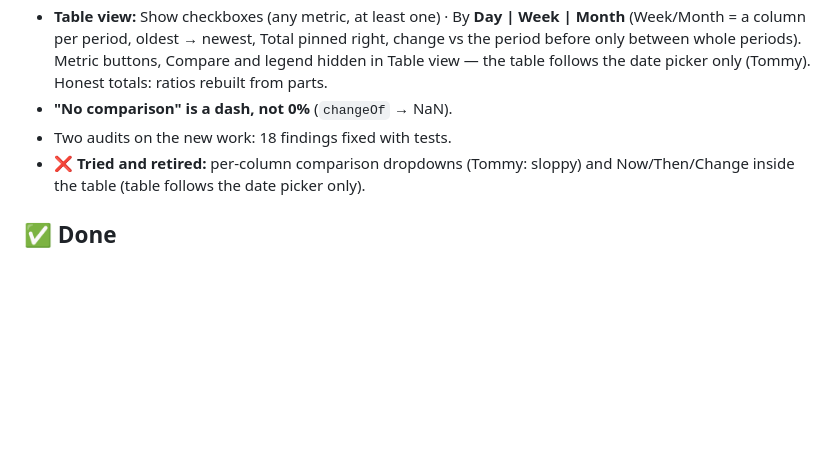
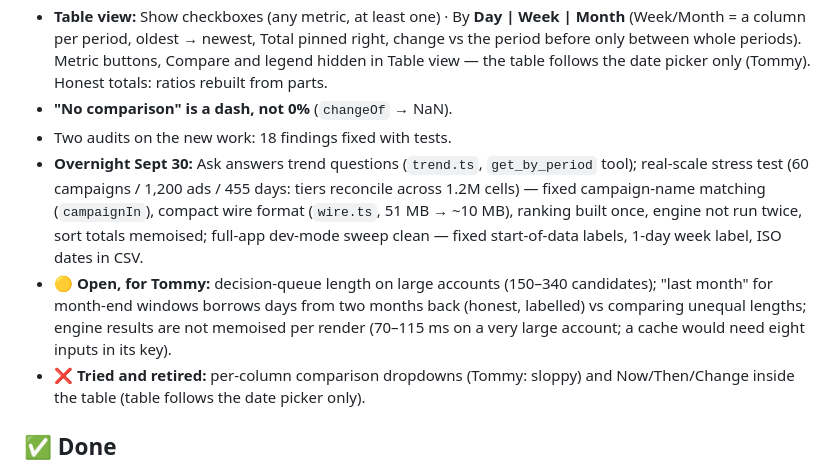
Before and after one commit to tommyclaffey/Growth, a Markdown page: BACKLOG.md, the part around the change. Drawn GitHub-style; blank space fills up the shorter version.

Commit message:
Backlog: overnight work and the open questions for Tommy
Co-Authored-By: Claude Opus 5.5 <noreply@anthropic.com>

```diff
--- a/BACKLOG.md
+++ b/BACKLOG.md
@@ -589,6 +589,8 @@ Everything below is built, tested and screenshotted; nothing is live until merge
 - **Table view:** Show checkboxes (any metric, at least one) · By **Day | Week | Month** (Week/Month = a column per period, oldest → newest, Total pinned right, change vs the period before only between whole periods). Metric buttons, Compare and legend hidden in Table view — the table follows the date picker only (Tommy). Honest totals: ratios rebuilt from parts.
 - **"No comparison" is a dash, not 0%** (`changeOf` → NaN).
 - Two audits on the new work: 18 findings fixed with tests.
+- **Overnight Sept 30:** Ask answers trend questions (`trend.ts`, `get_by_period` tool); real-scale stress test (60 campaigns / 1,200 ads / 455 days: tiers reconcile across 1.2M cells) — fixed campaign-name matching (`campaignIn`), compact wire format (`wire.ts`, 51 MB → ~10 MB), ranking built once, engine not run twice, sort totals memoised; full-app dev-mode sweep clean — fixed start-of-data labels, 1-day week label, ISO dates in CSV.
+- 🟡 **Open, for Tommy:** decision-queue length on large accounts (150–340 candidates); "last month" for month-end windows borrows days from two months back (honest, labelled) vs comparing unequal lengths; engine results are not memoised per render (70–115 ms on a very large account; a cache would need eight inputs in its key).
 - ❌ **Tried and retired:** per-column comparison dropdowns (Tommy: sloppy) and Now/Then/Change inside the table (table follows the date picker only).
 
 ## ✅ Done
```
